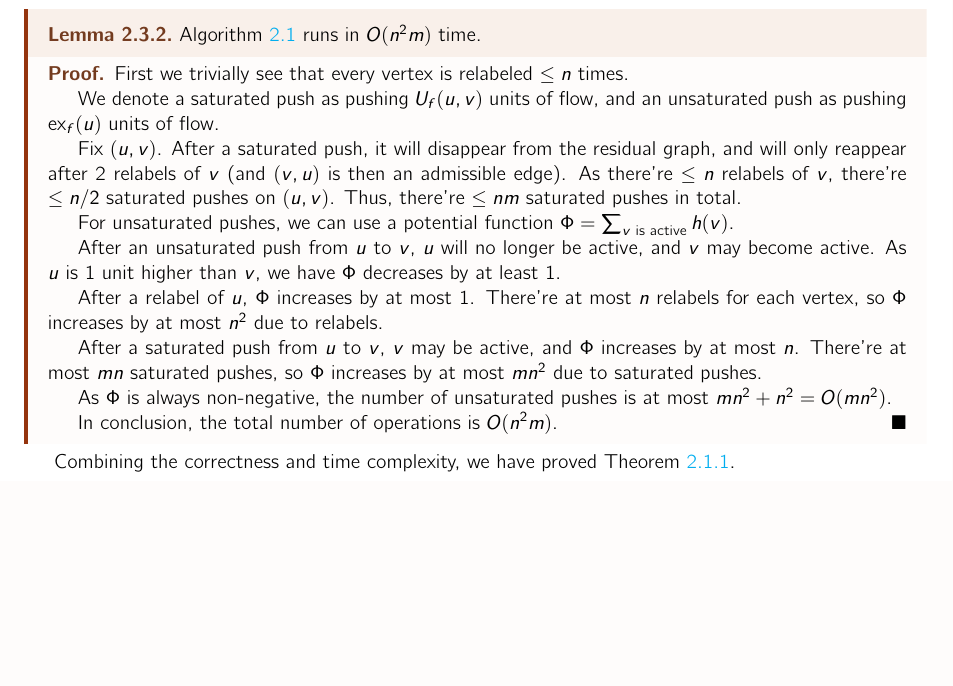
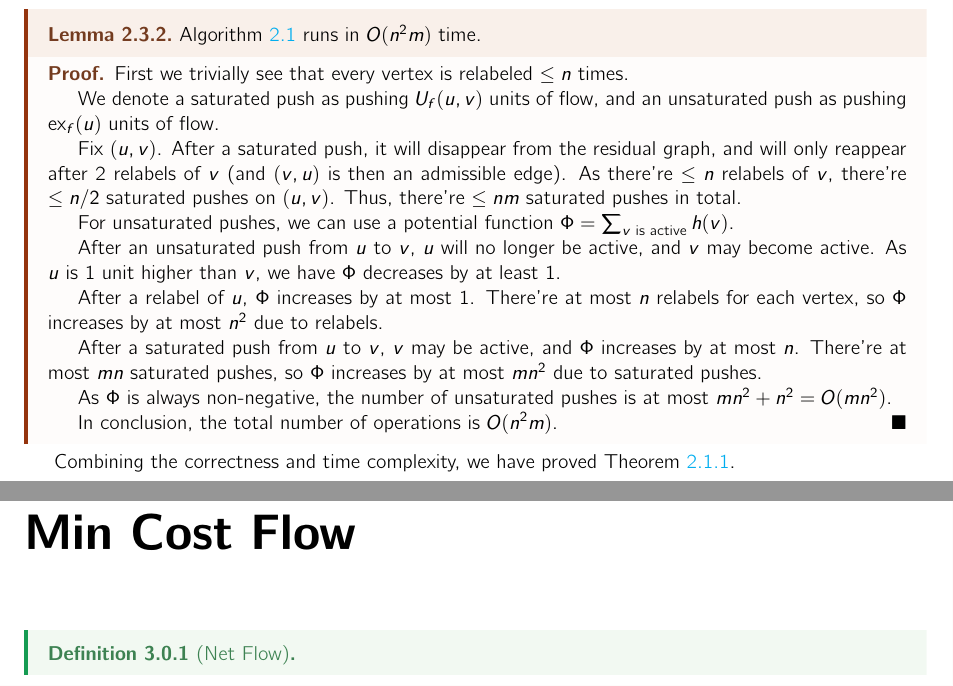
Before and after one commit to mQzLjP/CSE598-GraphAlgorithms, a LaTeX thesis (note/src/main.tex, which reads note/src/lectures/03.tex): part of page 9 of 12 before the commit and two parts of pages 9 and 10 of 13 after it, the two joined at a grey line, cut so that both start at the same text, the shorter picture padded with empty space. Compiled offline with pdfLaTeX.

Commit message:
feat(03): init

```diff
--- /dev/null
+++ b/note/src/lectures/03.tex
@@ -0,0 +1,4 @@
+\chapter{Min Cost Flow}
+
+\begin{definition}[Net Flow]
+\end{definition}
```
Also changed, not shown: note/src/main.tex (+1 -0 lines).
